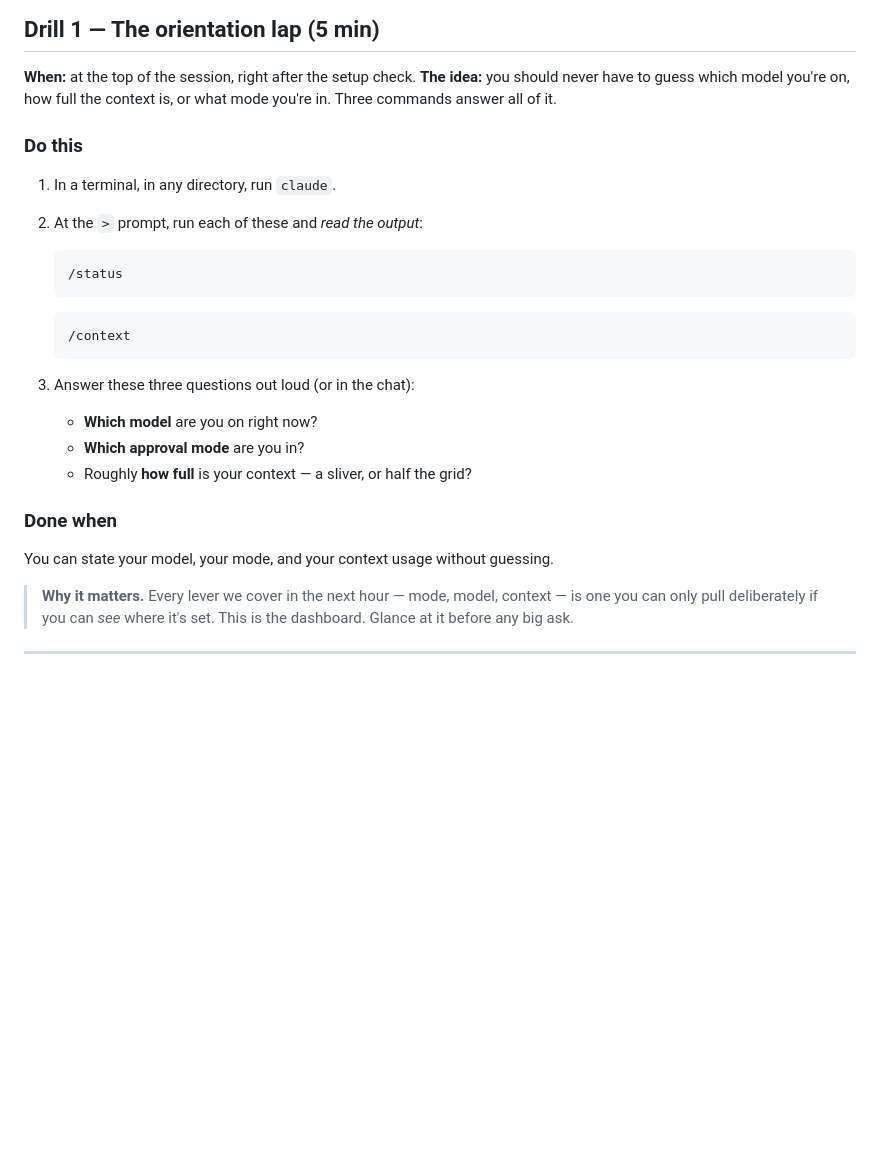
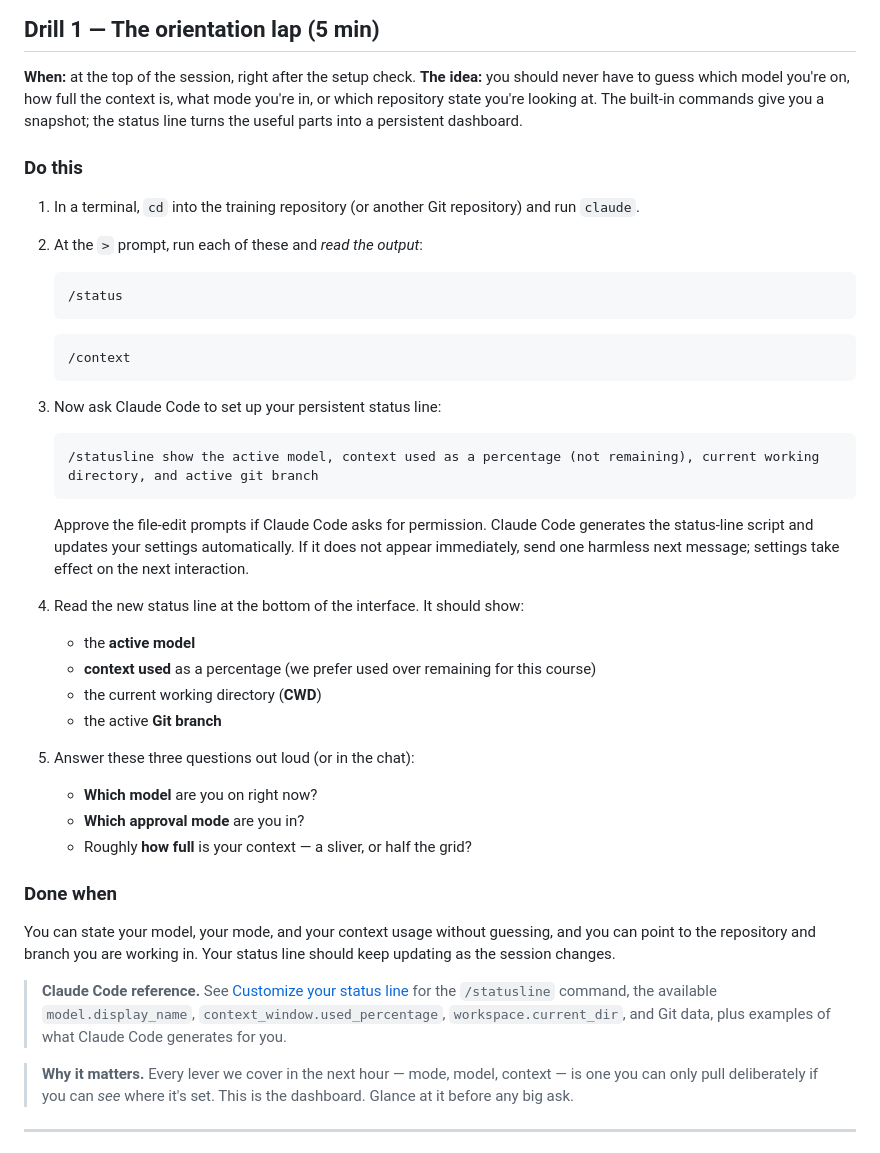
Before and after one commit to firebrandanalytics/autoforce-sdlc-training, a Markdown page: sessions/session-2/HANDS-ON-warmups.md, the part around the change. Rendered like a GitHub page; blank space fills up the shorter version.

Commit message:
Add statusline setup to Session 2 Drill 1

````diff
--- a/sessions/session-2/HANDS-ON-warmups.md
+++ b/sessions/session-2/HANDS-ON-warmups.md
@@ -20,11 +20,14 @@ ahead.
 
 **When:** at the top of the session, right after the setup check.
 **The idea:** you should never have to guess which model you're on, how full the
-context is, or what mode you're in. Three commands answer all of it.
+context is, what mode you're in, or which repository state you're looking at.
+The built-in commands give you a snapshot; the status line turns the useful parts
+into a persistent dashboard.
 
 ### Do this
 
-1. In a terminal, in any directory, run `claude`.
+1. In a terminal, `cd` into the training repository (or another Git repository)
+   and run `claude`.
 2. At the `>` prompt, run each of these and *read the output*:
 
    ```
@@ -34,14 +37,38 @@ context is, or what mode you're in. Three commands answer all of it.
    /context
    ```
 
-3. Answer these three questions out loud (or in the chat):
+3. Now ask Claude Code to set up your persistent status line:
+
+   ```
+   /statusline show the active model, context used as a percentage (not remaining), current working directory, and active git branch
+   ```
+
+   Approve the file-edit prompts if Claude Code asks for permission. Claude Code
+   generates the status-line script and updates your settings automatically. If
+   it does not appear immediately, send one harmless next message; settings take
+   effect on the next interaction.
+
+4. Read the new status line at the bottom of the interface. It should show:
+   - the **active model**
+   - **context used** as a percentage (we prefer used over remaining for this course)
+   - the current working directory (**CWD**)
+   - the active **Git branch**
+
+5. Answer these three questions out loud (or in the chat):
    - **Which model** are you on right now?
    - **Which approval mode** are you in?
    - Roughly **how full** is your context — a sliver, or half the grid?
 
 ### Done when
 
-You can state your model, your mode, and your context usage without guessing.
+You can state your model, your mode, and your context usage without guessing, and
+you can point to the repository and branch you are working in. Your status line
+should keep updating as the session changes.
+
+> **Claude Code reference.** See [Customize your status line](https://code.claude.com/docs/en/statusline)
+> for the `/statusline` command, the available `model.display_name`,
+> `context_window.used_percentage`, `workspace.current_dir`, and Git data, plus
+> examples of what Claude Code generates for you.
 
 > **Why it matters.** Every lever we cover in the next hour — mode, model,
 > context — is one you can only pull deliberately if you can *see* where it's
````
